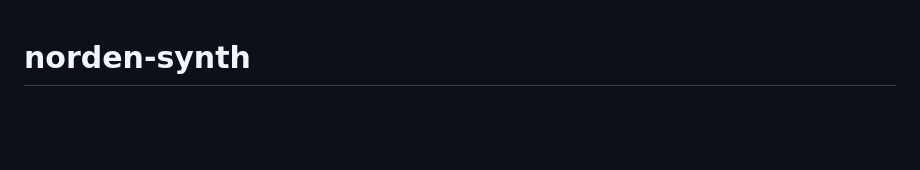
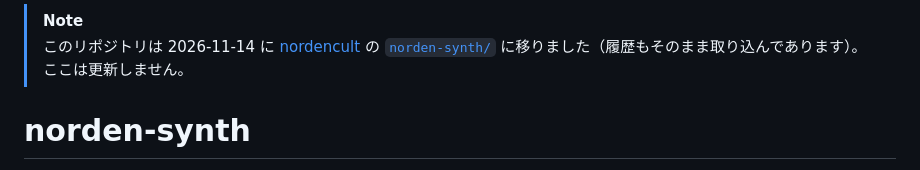
Before and after one commit to sylx/norden-synth, a Markdown page: README.md, the part around the change. Rendered like a GitHub page; blank space fills up the shorter version.

Commit message:
docs: nordencult の monorepo に移ったことを README に書く
Co-Authored-By: Claude Opus 5.5 <noreply@anthropic.com>

```diff
--- a/README.md
+++ b/README.md
@@ -1,3 +1,6 @@
+> [!NOTE]
+> このリポジトリは 2026-11-14 に [nordencult](https://github.com/sylx/nordencult) の [`norden-synth/`](https://github.com/sylx/nordencult/tree/main/norden-synth) に移りました（履歴もそのまま取り込んであります）。ここは更新しません。
+
 # norden-synth
 
 Web ゲームの BGM 用の、PCM (サンプル) ベースのシンセサイザ。
```
